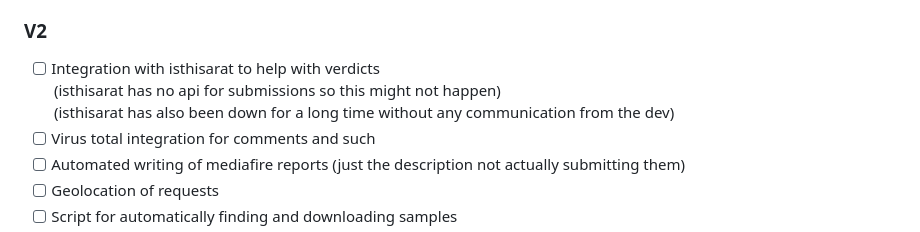
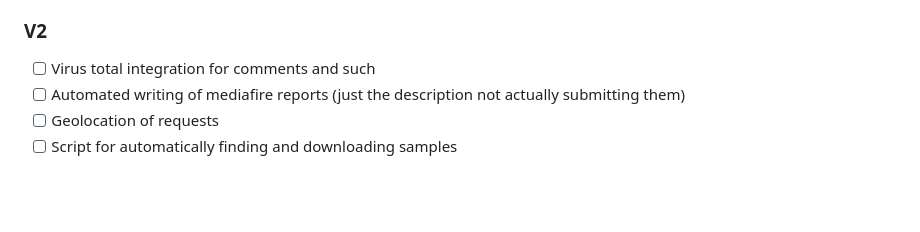
Before and after one commit to sylus-squared/skidX, a Markdown page: README.md, the part around the change. Drawn GitHub-style; blank space fills up the shorter version.

Commit message:
Removed the stuff about isthisarat from the readme
isthisarat sucks

```diff
--- a/README.md
+++ b/README.md
@@ -36,9 +36,6 @@ Initially only 1.8.9 will be supported, this will change in later versions<br/>
 - [ ] Support for multiple VM's at once<br/>
 - [ ] HTTPS decryption with polar proxy <br/>
 ### V2
-- [ ] Integration with isthisarat to help with verdicts <br/>
-(isthisarat has no api for submissions so this might not happen) <br/>
-(isthisarat has also been down for a long time without any communication from the dev) <br/>
 - [ ] Virus total integration for comments and such <br/>
 - [ ] Automated writing of mediafire reports (just the description not actually submitting them) <br/>
 - [ ] Geolocation of requests <br/>
```
